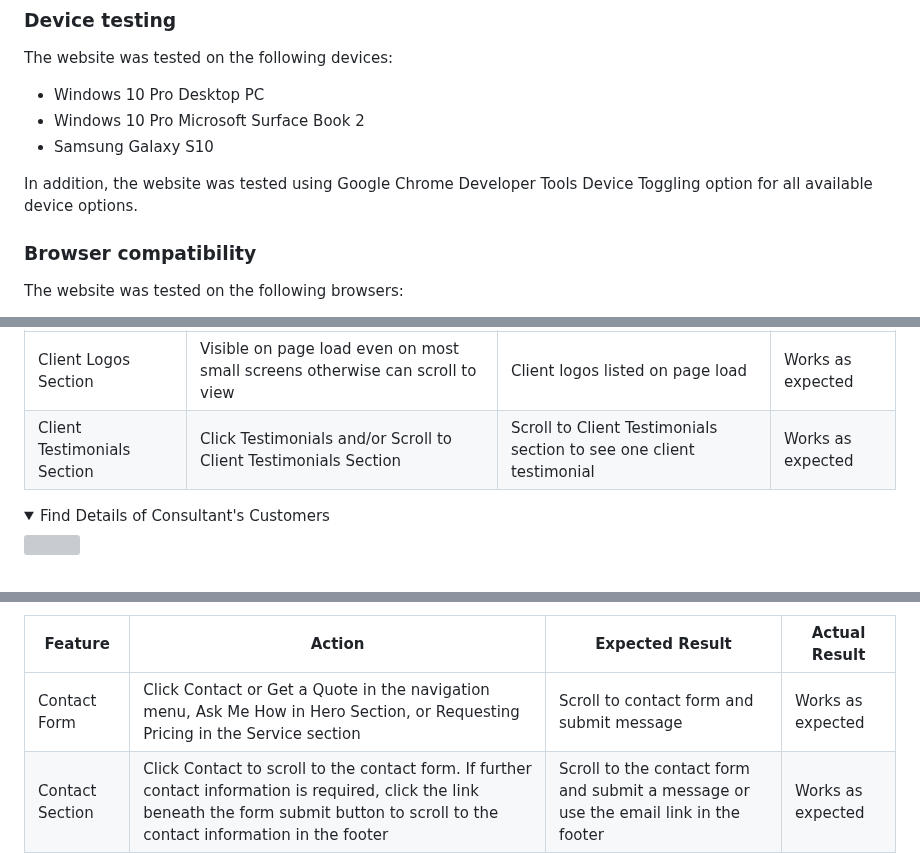
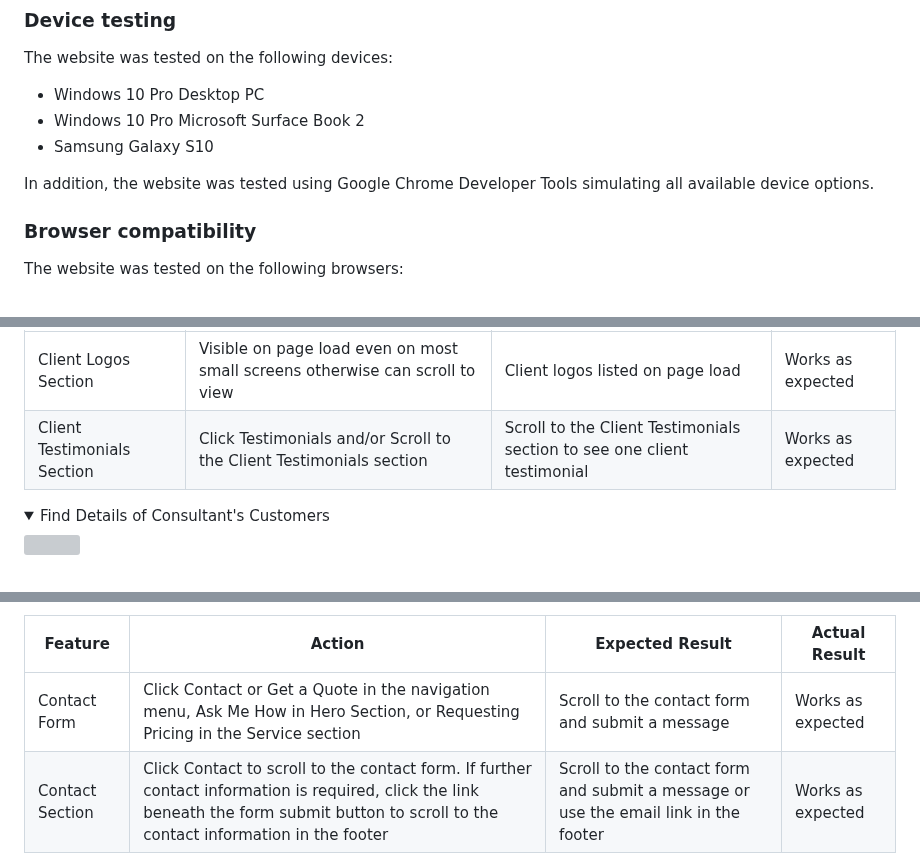
Before and after one commit to mat-shepherd/ci-pp1-nurture-seo, a Markdown page: README.md, 3 parts joined by grey strips. Drawn GitHub-style; folded sections open; grey boxes are pictures that could not be loaded.

```diff
--- a/README.md
+++ b/README.md
@@ -376,7 +376,7 @@ The website was tested on the following devices:
 - Samsung Galaxy S10
 
 
-In addition, the website was tested using Google Chrome Developer Tools Device Toggling option for all available device options.
+In addition, the website was tested using Google Chrome Developer Tools simulating all available device options.
 
 ### Browser compatibility
 The website was tested on the following browsers:
@@ -413,7 +413,7 @@ The website was tested on the following browsers:
 | **Feature** | **Action** | **Expected Result** | **Actual Result** |
 |-------------|------------|---------------------|-------------------|
 | Client Logos Section | Visible on page load even on most small screens otherwise can scroll to view | Client logos listed on page load | Works as expected |
-| Client Testimonials Section| Click Testimonials and/or Scroll to Client Testimonials Section| Scroll to Client Testimonials section to see one client testimonial | Works as expected |
+| Client Testimonials Section| Click Testimonials and/or Scroll to the Client Testimonials section| Scroll to the Client Testimonials section to see one client testimonial | Works as expected |
 
 <details><summary>Find Details of Consultant's Customers</summary>
 <img src="docs/user-story-testing/user-story-test-3-13.gif">
@@ -435,7 +435,7 @@ The website was tested on the following browsers:
 
 | **Feature** | **Action** | **Expected Result** | **Actual Result** |
 |-------------|------------|---------------------|-------------------|
-| Contact Form | Click Contact or Get a Quote in the navigation menu, Ask Me How in Hero Section, or Requesting Pricing in the Service section | Scroll to contact form and submit message | Works as expected |
+| Contact Form | Click Contact or Get a Quote in the navigation menu, Ask Me How in Hero Section, or Requesting Pricing in the Service section | Scroll to the contact form and submit a message | Works as expected |
 | Contact Section | Click Contact to scroll to the contact form. If further contact information is required, click the link beneath the form submit button to scroll to the contact information in the footer | Scroll to the contact form and submit a message or use the email link in the footer | Works as expected |
 
 <details><summary>Submit Message Through Contact Form</summary>
```
Also changed, not shown: other parts of README.md (+10 -10 lines).
